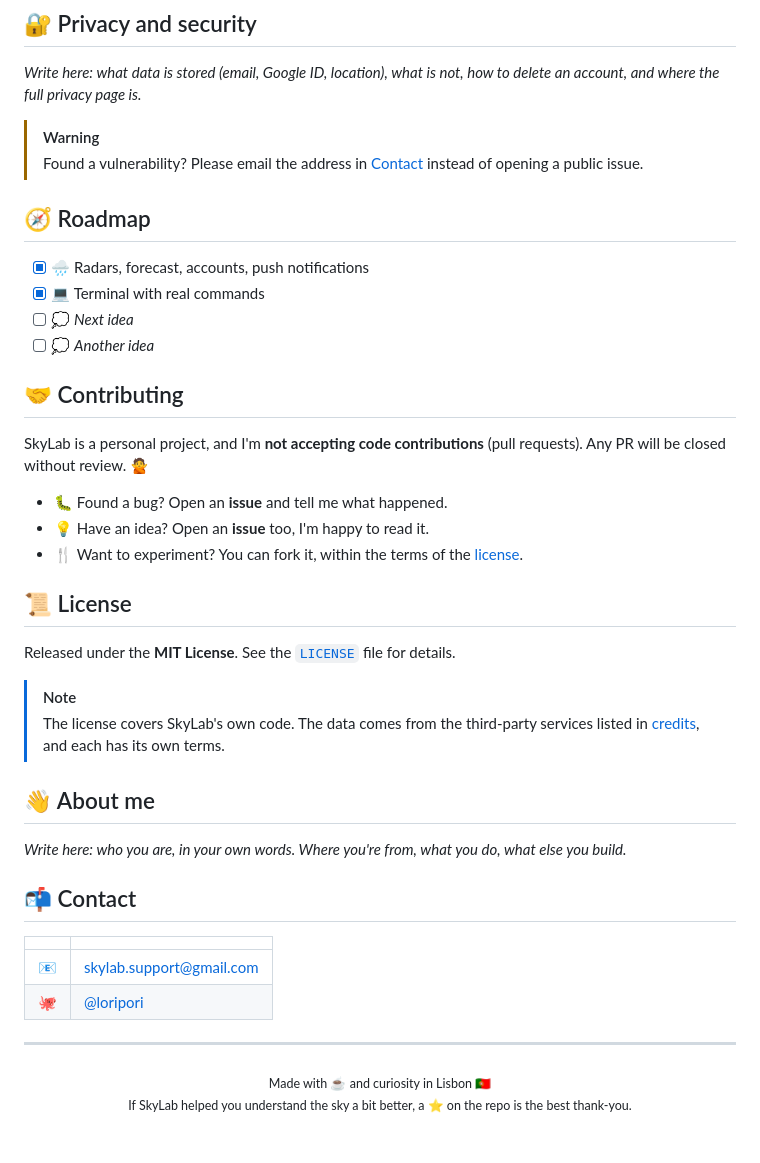
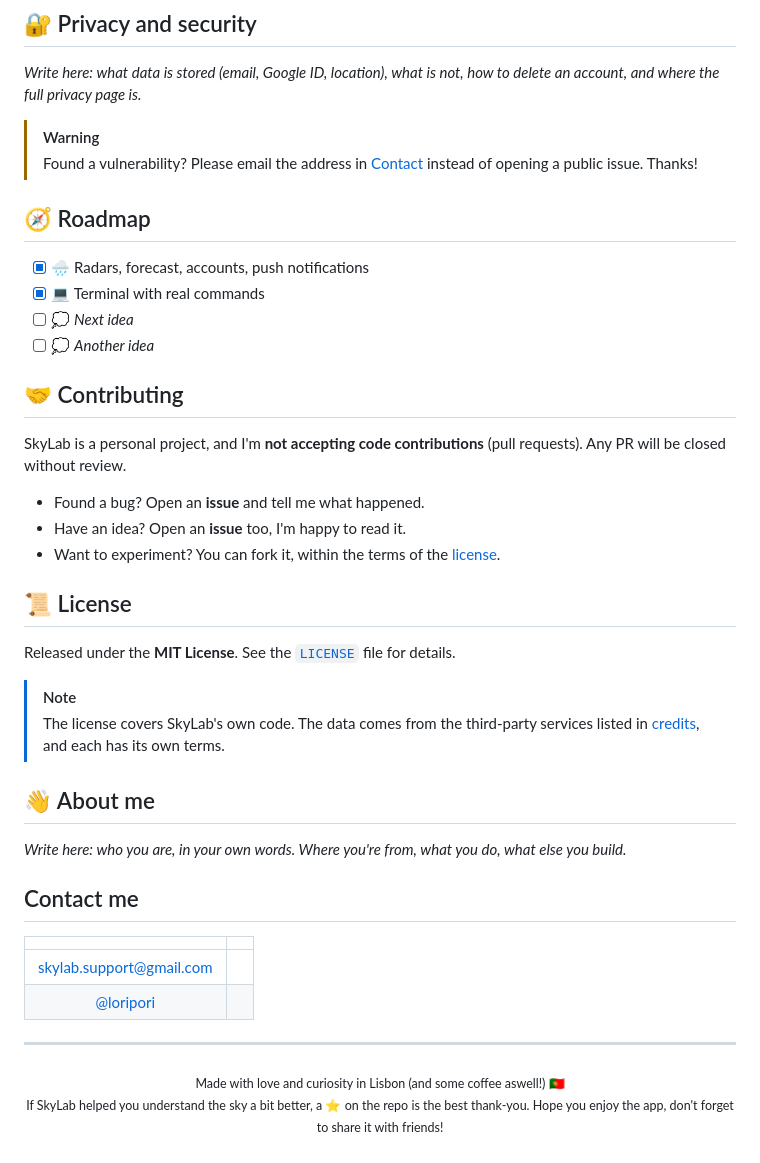
Before and after one commit to LoriPori/SkyLab, a Markdown page: README.md, the part around one of its changes. Drawn GitHub-style.

```diff
--- a/README.md
+++ b/README.md
@@ -238,7 +270,7 @@ SkyLab stands on the shoulders of these open services. Thank you! 🙏
 *Write here: what data is stored (email, Google ID, location), what is not, how to delete an account, and where the full privacy page is.*
 
 > [!WARNING]
-> Found a vulnerability? Please email the address in [Contact](#-contact) instead of opening a public issue.
+> Found a vulnerability? Please email the address in [Contact](#-contact) instead of opening a public issue. Thanks!
 
 ## 🧭 Roadmap
 
@@ -249,11 +281,11 @@ SkyLab stands on the shoulders of these open services. Thank you! 🙏
 
 ## 🤝 Contributing
 
-SkyLab is a personal project, and I'm **not accepting code contributions** (pull requests). Any PR will be closed without review. 🙅
+SkyLab is a personal project, and I'm **not accepting code contributions** (pull requests). Any PR will be closed without review.
 
-- 🐛 Found a bug? Open an **issue** and tell me what happened.
-- 💡 Have an idea? Open an **issue** too, I'm happy to read it.
-- 🍴 Want to experiment? You can fork it, within the terms of the [license](#-license).
+- Found a bug? Open an **issue** and tell me what happened.
+- Have an idea? Open an **issue** too, I'm happy to read it.
+- Want to experiment? You can fork it, within the terms of the [license](#-license).
 
 ## 📜 License
 
@@ -266,17 +298,17 @@ Released under the **MIT License**. See the [`LICENSE`](LICENSE) file for detail
 
 *Write here: who you are, in your own words. Where you're from, what you do, what else you build.*
 
-## 📬 Contact
+## Contact me
 
 | | |
 |:-:|---|
-| 📧 | [skylab.support@gmail.com](mailto:skylab.support@gmail.com) |
-| 🐙 | [@loripori](https://github.com/loripori) |
+| [skylab.support@gmail.com](mailto:skylab.support@gmail.com) |
+| [@loripori](https://github.com/loripori) |
 
 ---
 
 <div align="center">
 
-<sub>Made with ☕ and curiosity in Lisbon 🇵🇹<br>If SkyLab helped you understand the sky a bit better, a ⭐ on the repo is the best thank-you.</sub>
+<sub>Made with love and curiosity in Lisbon (and some coffee aswell!) 🇵🇹<br>If SkyLab helped you understand the sky a bit better, a ⭐ on the repo is the best thank-you. Hope you enjoy the app, don't forget to share it with friends!</sub>
 
 </div>
```
Also changed, not shown: other parts of README.md (+42 -10 lines).
